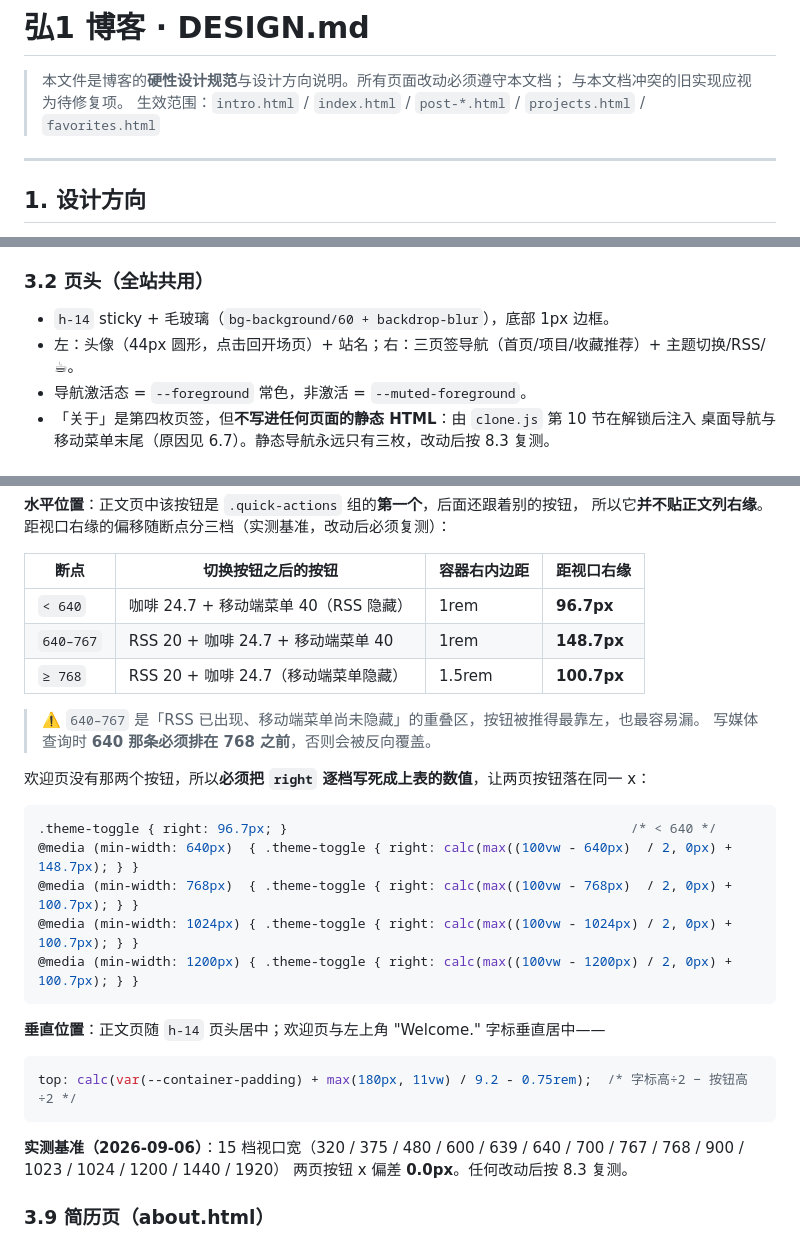
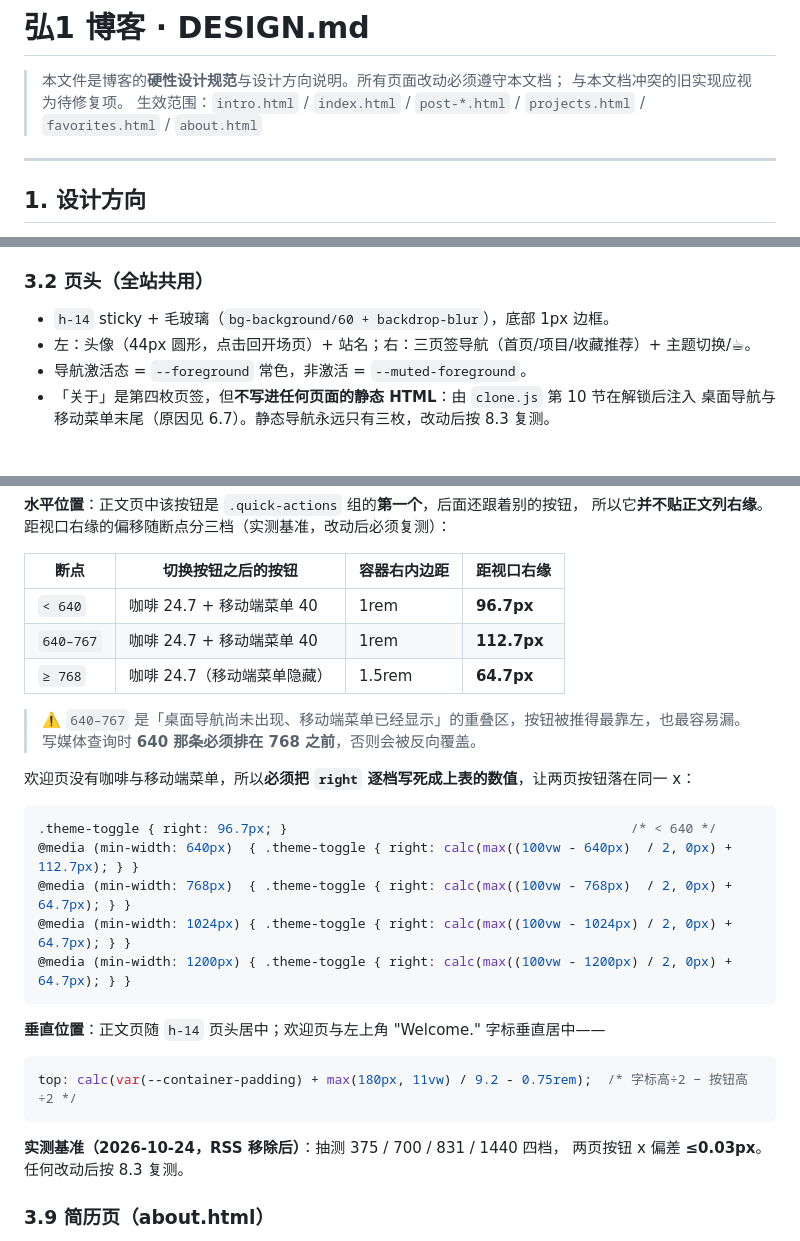
Before and after one commit to hy-998/HYWeb, a Markdown page: DESIGN.md, 3 parts joined by grey strips. Drawn GitHub-style.

````diff
--- a/DESIGN.md
+++ b/DESIGN.md
@@ -2,7 +2,7 @@
 
 > 本文件是博客的**硬性设计规范**与设计方向说明。所有页面改动必须遵守本文档；
 > 与本文档冲突的旧实现应视为待修复项。
-> 生效范围：`intro.html` / `index.html` / `post-*.html` / `projects.html` / `favorites.html`
+> 生效范围：`intro.html` / `index.html` / `post-*.html` / `projects.html` / `favorites.html` / `about.html`
 
 ---
 
@@ -81,7 +81,7 @@
 ### 3.2 页头（全站共用）
 
 - `h-14` sticky + 毛玻璃（`bg-background/60 + backdrop-blur`），底部 1px 边框。
-- 左：头像（44px 圆形，点击回开场页）+ 站名；右：三页签导航（首页/项目/收藏推荐）+ 主题切换/RSS/☕。
+- 左：头像（44px 圆形，点击回开场页）+ 站名；右：三页签导航（首页/项目/收藏推荐）+ 主题切换/☕。
 - 导航激活态 = `--foreground` 常色，非激活 = `--muted-foreground`。
 - 「关于」是第四枚页签，但**不写进任何页面的静态 HTML**：由 `clone.js` 第 10 节在解锁后注入
   桌面导航与移动菜单末尾（原因见 6.7）。静态导航永远只有三枚，改动后按 8.3 复测。
@@ -134,21 +134,21 @@
 
 | 断点 | 切换按钮之后的按钮 | 容器右内边距 | 距视口右缘 |
 |---|---|---|---|
-| `< 640` | 咖啡 24.7 + 移动端菜单 40（RSS 隐藏） | 1rem | **96.7px** |
-| `640–767` | RSS 20 + 咖啡 24.7 + 移动端菜单 40 | 1rem | **148.7px** |
-| `≥ 768` | RSS 20 + 咖啡 24.7（移动端菜单隐藏） | 1.5rem | **100.7px** |
+| `< 640` | 咖啡 24.7 + 移动端菜单 40 | 1rem | **96.7px** |
+| `640–767` | 咖啡 24.7 + 移动端菜单 40 | 1rem | **112.7px** |
+| `≥ 768` | 咖啡 24.7（移动端菜单隐藏） | 1.5rem | **64.7px** |
 
-> ⚠️ `640–767` 是「RSS 已出现、移动端菜单尚未隐藏」的重叠区，按钮被推得最靠左，也最容易漏。
+> ⚠️ `640–767` 是「桌面导航尚未出现、移动端菜单已经显示」的重叠区，按钮被推得最靠左，也最容易漏。
 > 写媒体查询时 **640 那条必须排在 768 之前**，否则会被反向覆盖。
 
-欢迎页没有那两个按钮，所以**必须把 `right` 逐档写死成上表的数值**，让两页按钮落在同一 x：
+欢迎页没有咖啡与移动端菜单，所以**必须把 `right` 逐档写死成上表的数值**，让两页按钮落在同一 x：
 
 ```css
 .theme-toggle { right: 96.7px; }                                            /* < 640 */
-@media (min-width: 640px)  { .theme-toggle { right: calc(max((100vw - 640px)  / 2, 0px) + 148.7px); } }
-@media (min-width: 768px)  { .theme-toggle { right: calc(max((100vw - 768px)  / 2, 0px) + 100.7px); } }
-@media (min-width: 1024px) { .theme-toggle { right: calc(max((100vw - 1024px) / 2, 0px) + 100.7px); } }
-@media (min-width: 1200px) { .theme-toggle { right: calc(max((100vw - 1200px) / 2, 0px) + 100.7px); } }
+@media (min-width: 640px)  { .theme-toggle { right: calc(max((100vw - 640px)  / 2, 0px) + 112.7px); } }
+@media (min-width: 768px)  { .theme-toggle { right: calc(max((100vw - 768px)  / 2, 0px) + 64.7px); } }
+@media (min-width: 1024px) { .theme-toggle { right: calc(max((100vw - 1024px) / 2, 0px) + 64.7px); } }
+@media (min-width: 1200px) { .theme-toggle { right: calc(max((100vw - 1200px) / 2, 0px) + 64.7px); } }
 ```
 
 **垂直位置**：正文页随 `h-14` 页头居中；欢迎页与左上角 "Welcome." 字标垂直居中——
@@ -157,8 +157,8 @@
 top: calc(var(--container-padding) + max(180px, 11vw) / 9.2 - 0.75rem);  /* 字标高÷2 − 按钮高÷2 */
 ```
 
-**实测基准（2026-09-06）**：15 档视口宽（320 / 375 / 480 / 600 / 639 / 640 / 700 / 767 / 768 / 900 / 1023 / 1024 / 1200 / 1440 / 1920）
-两页按钮 x 偏差 **0.0px**。任何改动后按 8.3 复测。
+**实测基准（2026-10-24，RSS 移除后）**：抽测 375 / 700 / 831 / 1440 四档，
+两页按钮 x 偏差 **≤0.03px**。任何改动后按 8.3 复测。
 
 ### 3.9 简历页（about.html）
 
````
Also changed, not shown: other parts of DESIGN.md (+1 -1 lines), AGENTS.md (added, +143 -0 lines).
